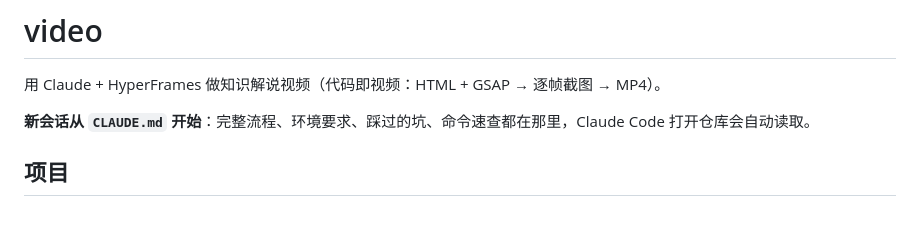
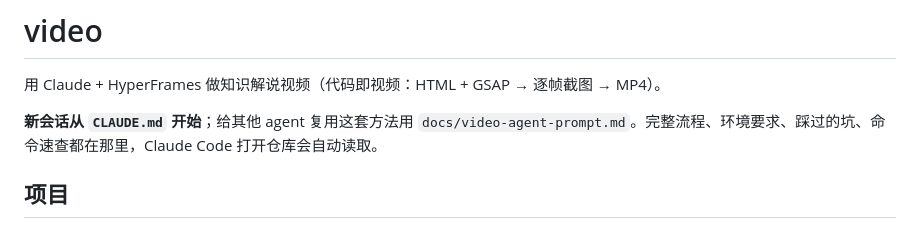
Before and after one commit to yhai3596/video, a Markdown page: README.md, the part around the change. Drawn GitHub-style.

Commit message:
Add reusable agent prompt for the video method
Co-Authored-By: Claude Opus 5.5 <noreply@anthropic.com>
Claude-Session: https://claude.ai/code/session_01GCZc1PJkXrXHwGuZzVVFDN

```diff
--- a/README.md
+++ b/README.md
@@ -2,7 +2,7 @@
 
 用 Claude + HyperFrames 做知识解说视频（代码即视频：HTML + GSAP → 逐帧截图 → MP4）。
 
-**新会话从 `CLAUDE.md` 开始**：完整流程、环境要求、踩过的坑、命令速查都在那里，Claude Code 打开仓库会自动读取。
+**新会话从 `CLAUDE.md` 开始**；给其他 agent 复用这套方法用 `docs/video-agent-prompt.md`。完整流程、环境要求、踩过的坑、命令速查都在那里，Claude Code 打开仓库会自动读取。
 
 ## 项目
 
```
Also changed, not shown: docs/video-agent-prompt.md (added, +74 -0 lines).
